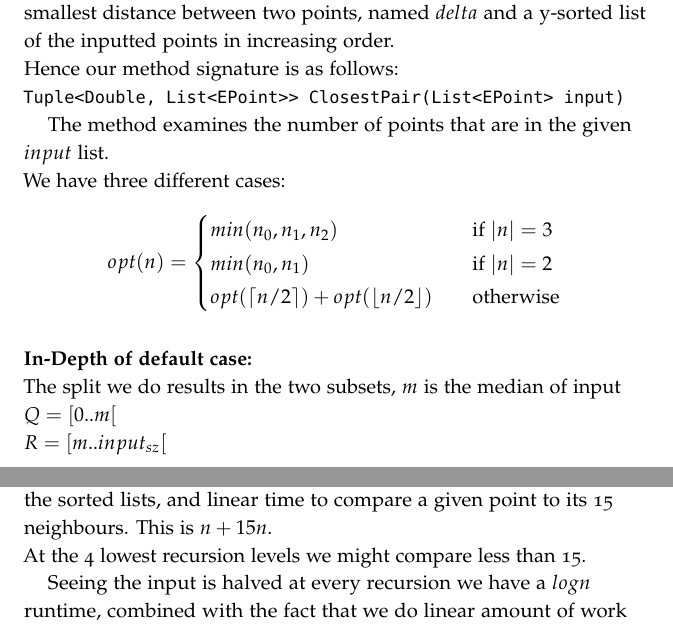
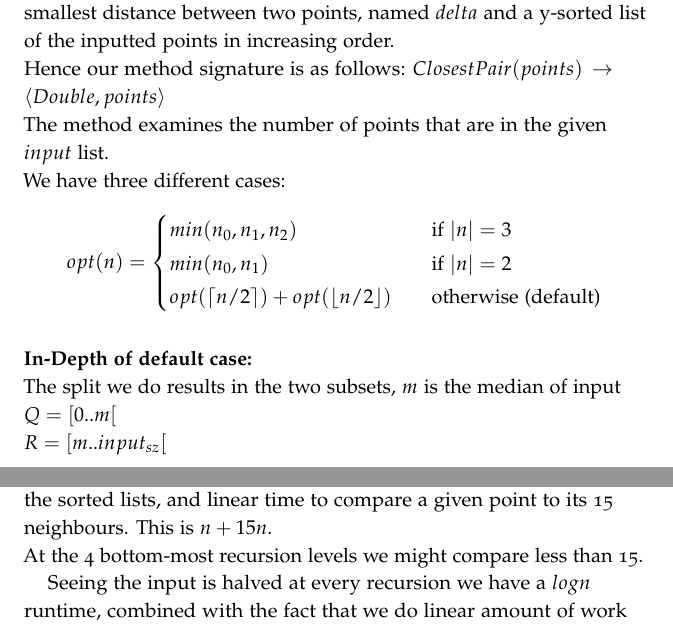
Before and after one commit to Miista/groupname, a LaTeX document (HandIn3/report.tex): two parts of pages 1 and 2 of 2, joined at a grey line, cut so that both start at the same text. Compiled offline with pdfLaTeX.

Commit message:
CP: looked through report and changed a few things

```diff
--- a/HandIn3/report.tex
+++ b/HandIn3/report.tex
@@ -4,6 +4,10 @@
 \usepackage{mathpazo}
 \usepackage{booktabs}
 \usepackage{microtype}
+
+\newcommand{\tuple}[1]{\langle#1\rangle}
+\newcommand{\floor}[1]{\lfloor#1\rfloor}
+\newcommand{\ceil}[1]{\lceil#1\rceil}
 
 \pagestyle{empty}
 
@@ -38,25 +42,28 @@
 
   We call the method \verb+ClosestPair+ which takes as input a list of points sorted by X-values , called $input$. The above method returns the smallest distance between two points, named $delta$ and a y-sorted list of the inputted points in increasing order. \newline
 
-Hence our method signature is as follows: \newline
- \verb+Tuple<Double, List<EPoint>> ClosestPair(List<EPoint> input)+
-
+Hence our method signature is as follows: $ClosestPair(points) \rightarrow \tuple{Double, points}$\newline
+\noindent
  The method examines the number of points that are in the given $input$ list.\newline
 
 We have three different cases:\newline \bigskip
-\[opt(n) =
-\begin{cases}
-    min(n_0, n_1, n_2)       & \quad \text{if  } |n| = 3\\
-    min(n_0, n_1) & \quad \text{if } |n| = 2 \\
-    opt( \lceil n/2 \rceil ) + opt( \lfloor n/2 \rfloor ) & \quad \text{otherwise} \\
-  \end{cases}\] \newline
-  \bigskip
+\[
+    opt(n) =
+    \begin{cases}
+    	min(n_0, n_1, n_2)       			& \quad \text{if } |n| = 3\\
+        min(n_0, n_1) 					& \quad \text{if } |n| = 2 \\
+        opt( \ceil{n/2} ) + opt( \floor{n/2} )	& \quad \text{otherwise (default)} \\
+    \end{cases}
+\]\newline
+
+\bigskip
 \textbf{In-Depth of default case:}\newline
 The split we do results in the two subsets, $m$ is the median of input\newline
   $Q = \lbrack 0 .. m \lbrack $\newline
   $R = \lbrack m .. input_{sz} \lbrack$ \newline
 
-These subsets are obtained by recursively calling \verb+ClosestPair+, the return type is a tuple which contains the smallest possible $delta$ and the Y-sorted $input$ for that recursive call.
+These subsets are obtained by recursively calling \verb+ClosestPair+, the return type
+is a tuple which contains the smallest possible $delta$ and the Y-sorted $input$ for that recursive call.
 
 We then set the delta $\delta = min(delta_{Q}, delta_{R})$.\newline
 
@@ -67,18 +74,21 @@ We allocate a new list $recombine$, and do a mergesort on \newline $Q_{y sort} \
 
 The result of the above is the $recombine$ list.\newline
 
-Using $\delta$ we compute the range on the X-axis around $m$ (in the range $m \pm \delta$) which might hold pairs that are closer than what we've found so far.
+Using $\delta$ we compute the range on the X-axis around $m$ (in the range $m \pm \delta$) which
+might hold pairs that are closer than what we've found so far.
 To help with this we compute upper bound and lower bounds on the X-values.\newline
-For any points within these bounds in the $recombine$ list, we compare the distance between the point and the 15 following points.
+For any points within these bounds in the $recombine$ list, we compare the distance between the point
+ and the 15 following points.
 If the distance is smaller than $\delta$ we update $\delta$ to be the smallest one.
 
 \subsection{Run time}
 By taking a closer look into our code, it seems as the majority of work is evenly divided throughout all the recursions.
 
-We seem to spend linear time at each level during the merge of the sorted lists, and linear time to compare a given point to its 15 neighbours.
-This is $n + 15n$.\newline At the 4 lowest recursion levels we might compare less than 15.
+We seem to spend linear time at each level during the merge of the sorted lists, and linear time to
+compare a given point to its 15 neighbours.
+This is $n + 15n$.\newline At the 4 bottom-most recursion levels we might compare less than 15.
 
-Seeing the input is halved at every recursion we have a $log n$ runtime, combined with the fact that we do linear amount of work for every recursion we expect our running time to be $O(n\log n)$ for $n$ points.
-
+Seeing the input is halved at every recursion we have a $log n$ runtime, combined with the fact that we
+do linear amount of work for every recursion we expect our running time to be $O(n\log n)$ for $n$ points.
 
 \end{document}
```
